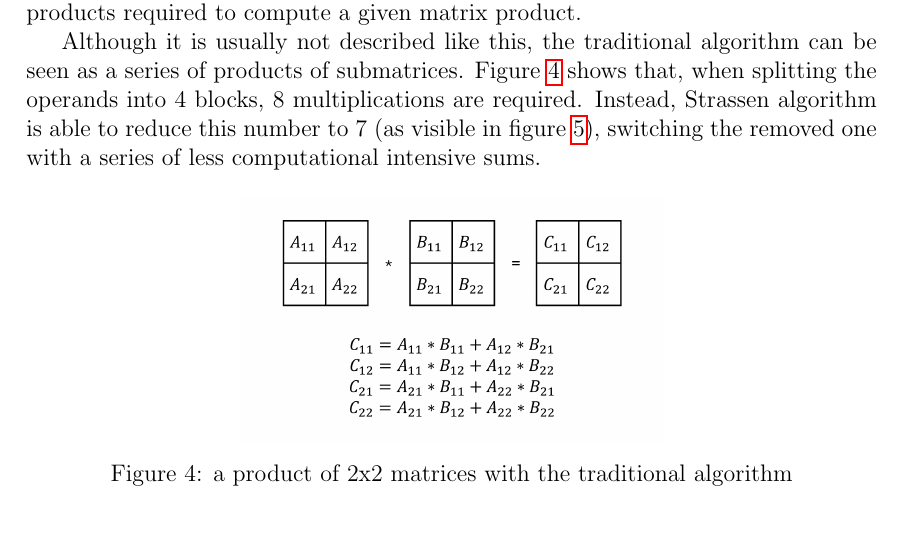
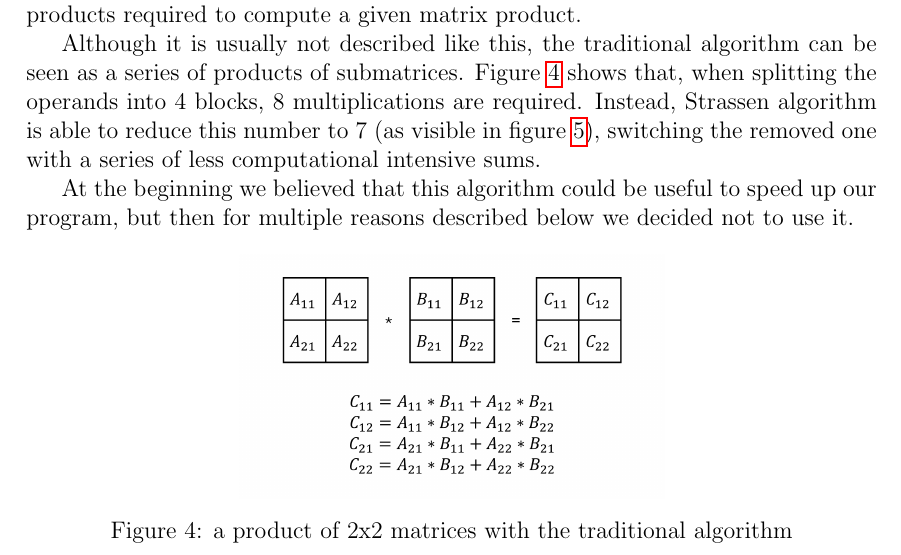
Before and after one commit to emanuelemessina/gigacheck, a LaTeX paper (doc/gigacheck.tex, which reads doc/sections/2.Background.tex): part of page 5 of 12, cut so that both start at the same text. Compiled offline with pdfLaTeX.

Commit message:
Note about strassen not being used

```diff
--- a/doc/sections/2.Background.tex
+++ b/doc/sections/2.Background.tex
@@ -196,6 +196,8 @@ Although it is usually not described like this, the traditional algorithm can be
 Figure~\ref{img:matmul-2x2-normal} shows that, when splitting the operands into 4 blocks, 8 multiplications are required.
 Instead, Strassen algorithm is able to reduce this number to 7 (as visible in figure~\ref{img:matmul-2x2-strassen}), switching the removed one with a series of less computational intensive sums.
 
+At the beginning we believed that this algorithm could be useful to speed up our program, but then for multiple reasons described below we decided not to use it.
+
 \img{matmul-2x2-normal}{.5\linewidth}{a product of 2x2 matrices with the traditional algorithm}
 \img{matmul-2x2-strassen}{.6\linewidth}{A product of 2x2 matrices with the Strassen algorithm}
 \subsection{CUDA queues}
```
